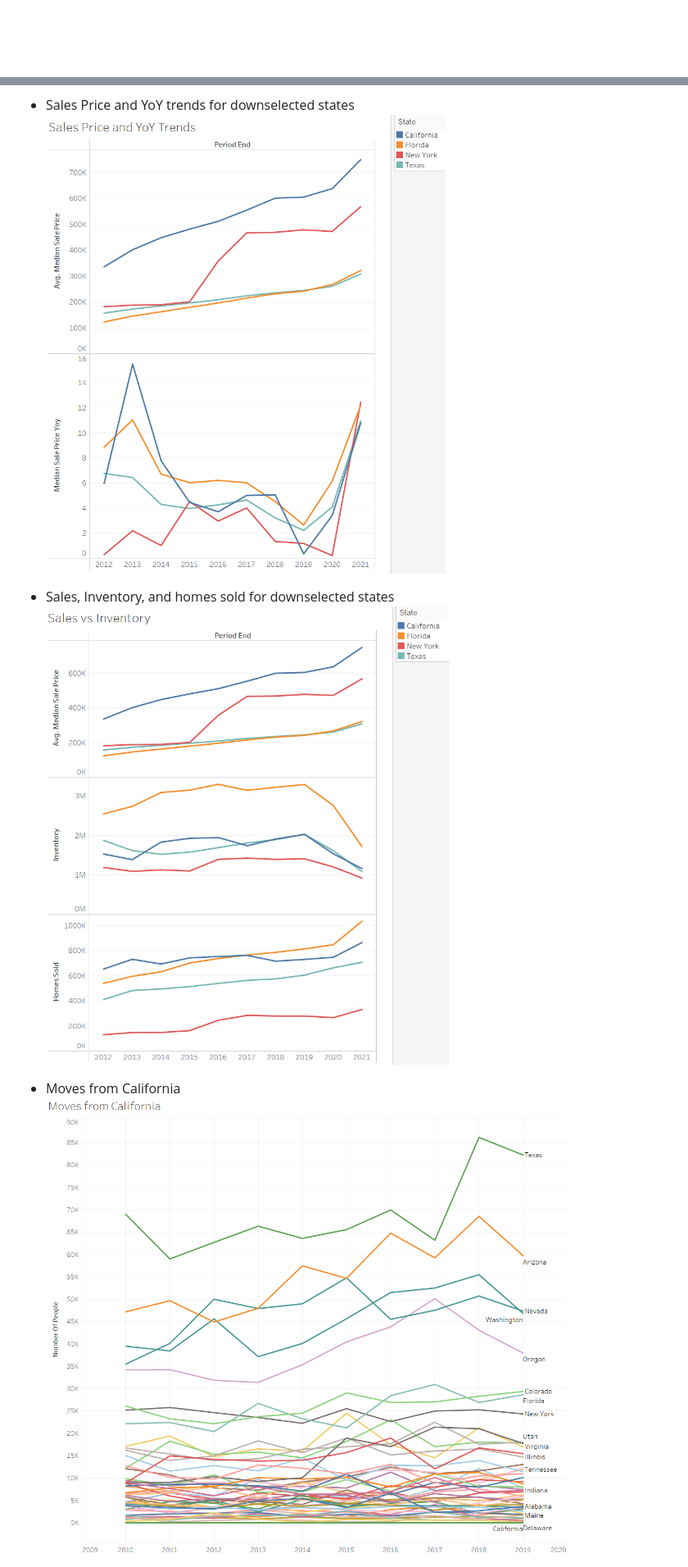
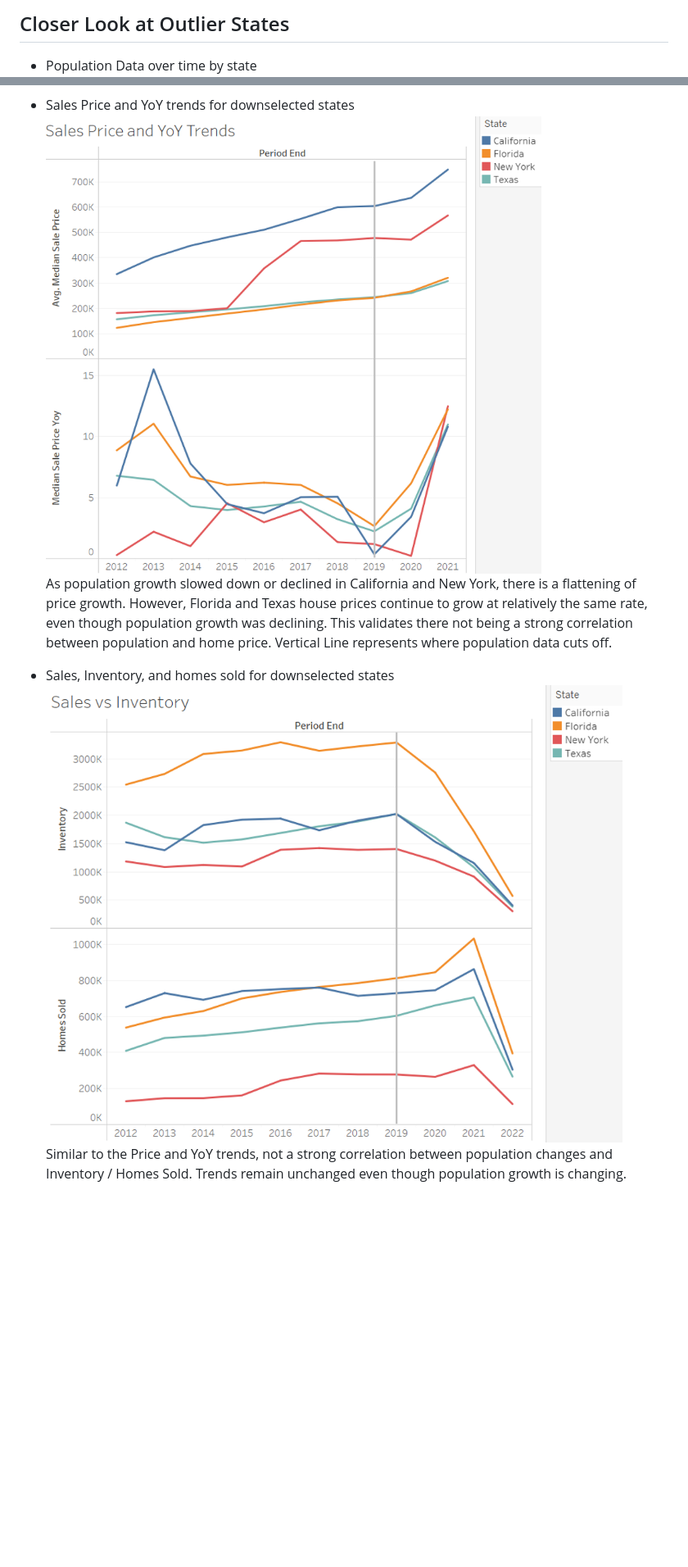
Before and after one commit to sarmstrong9/Group_Project_Real_Estate, a Markdown page: Tableau/scott_results.md, 2 parts joined by grey strips. Shown: that part at 82% size. GitHub-like rendering; pictures changed too: Tableau/Results/sale_price_and_yoy_trend_downselected_states.png, Tableau/Results/sales_vs_inventory_downselected_states.png; blank space fills up the shorter version.

Commit message:
finalizing conclusions and results

```diff
--- a/Tableau/scott_results.md
+++ b/Tableau/scott_results.md
@@ -10 +28,3 @@ alberto's branch "housing_migration.csv" is clean dataset
+## Closer Look at Outlier States
+- Population Data over time by state
 ![Net Population Change All States Per year](Results/net_population_change_all_states.png)
@@ -24,14 +37,11 @@ alberto's branch "housing_migration.csv" is clean dataset
 
 - Sales Price and YoY trends for downselected states
 ![Sales Price and YoY trends for downselected states](Results/sale_price_and_yoy_trend_downselected_states.png)
+As population growth slowed down or declined in California and New York, there is a flattening of price growth.  However, Florida and Texas house prices continue to grow at relatively the same rate, even though population growth was declining.  This validates there not being a strong correlation between population and home price.  Vertical Line represents where population data cuts off.
 
 - Sales, Inventory, and homes sold for downselected states
 ![Sales, Inventory, and homes sold for downselected states](Results/sales_vs_inventory_downselected_states.png)
-
-
-
-- Moves from California
-![Moves from California](Results/moves_from_california.png)
+Similar to the Price and YoY trends, not a strong correlation between population changes and Inventory / Homes Sold.  Trends remain unchanged even though population growth is changing.
 
 
 
```
Also changed, not shown: other parts of Tableau/scott_results.md (+42 -12 lines).
